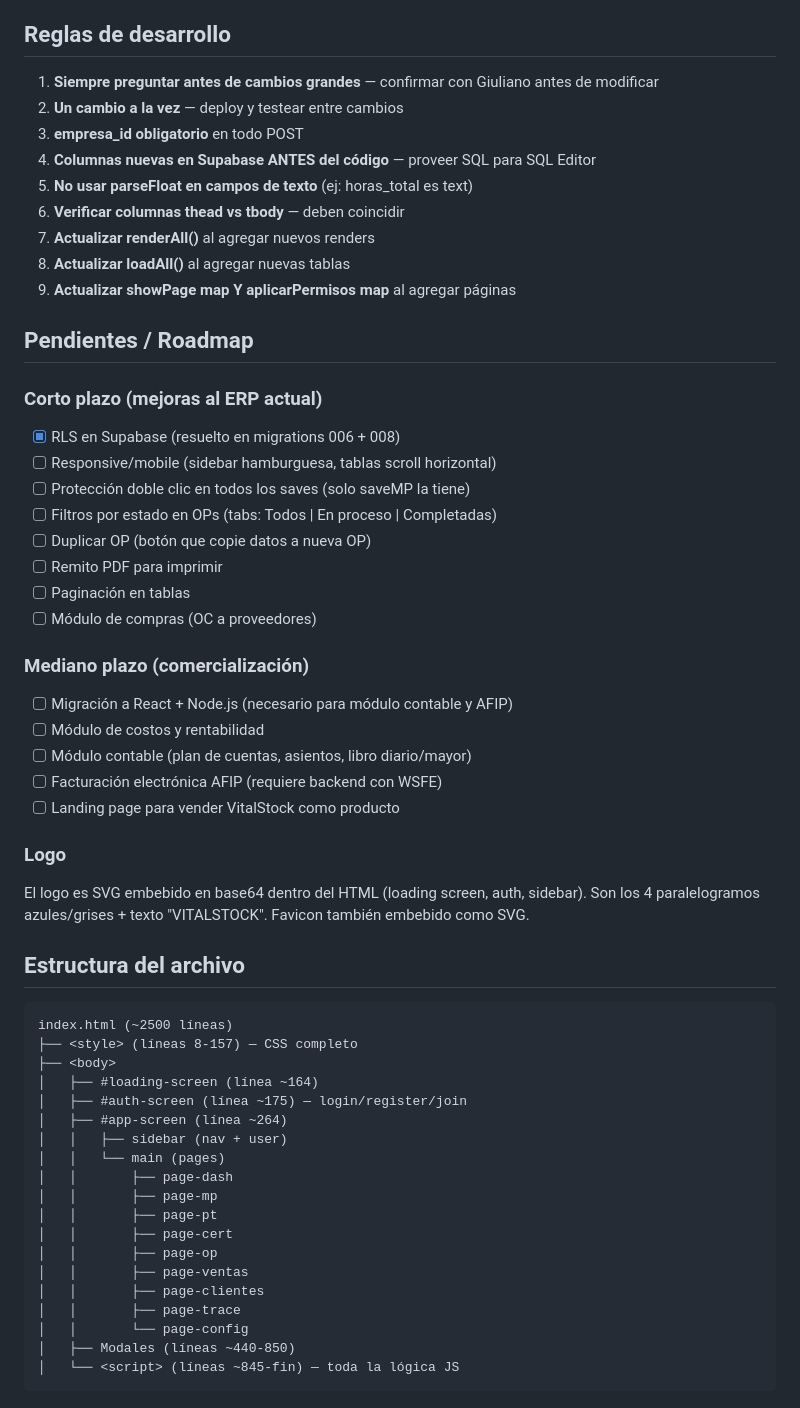
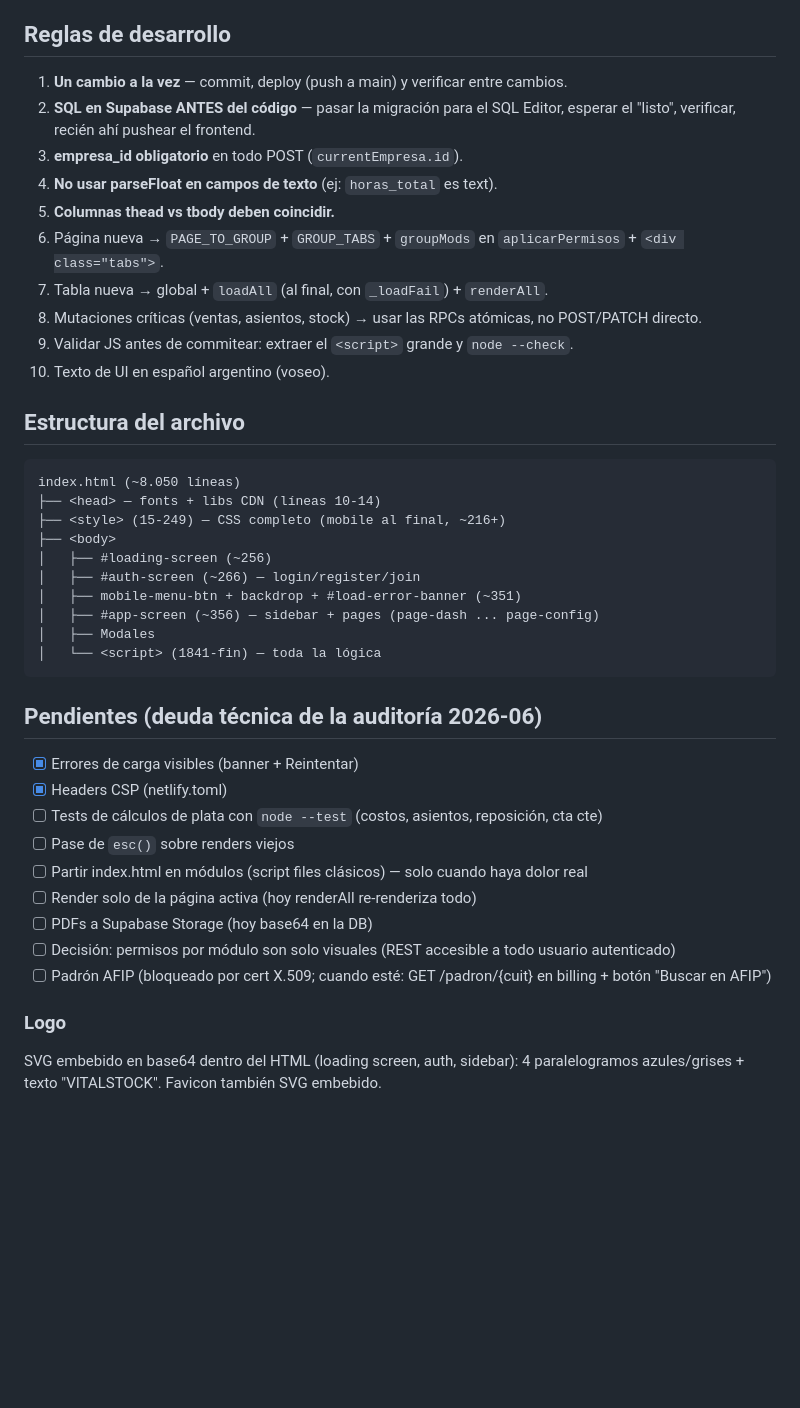
Before and after one commit to Giuliano246/vitalmet, a Markdown page: CLAUDE.md, the part around one of its changes. Drawn GitHub-style; blank space fills up the shorter version.

````diff
--- a/CLAUDE.md
+++ b/CLAUDE.md
@@ -93,57 +45,40 @@ Si se agrega una página, actualizar TAMBIÉN `aplicarPermisos()` que tiene el m
 
 ## Reglas de desarrollo
-
-1. **Siempre preguntar antes de cambios grandes** — confirmar con Giuliano antes de modificar
-2. **Un cambio a la vez** — deploy y testear entre cambios
-3. **empresa_id obligatorio** en todo POST
-4. **Columnas nuevas en Supabase ANTES del código** — proveer SQL para SQL Editor
-5. **No usar parseFloat en campos de texto** (ej: horas_total es text)
-6. **Verificar columnas thead vs tbody** — deben coincidir
-7. **Actualizar renderAll()** al agregar nuevos renders
-8. **Actualizar loadAll()** al agregar nuevas tablas
-9. **Actualizar showPage map Y aplicarPermisos map** al agregar páginas
-
-## Pendientes / Roadmap
-
-### Corto plazo (mejoras al ERP actual)
-- [x] RLS en Supabase (resuelto en migrations 006 + 008)
-- [ ] Responsive/mobile (sidebar hamburguesa, tablas scroll horizontal)
-- [ ] Protección doble clic en todos los saves (solo saveMP la tiene)
-- [ ] Filtros por estado en OPs (tabs: Todos | En proceso | Completadas)
-- [ ] Duplicar OP (botón que copie datos a nueva OP)
-- [ ] Remito PDF para imprimir
-- [ ] Paginación en tablas
-- [ ] Módulo de compras (OC a proveedores)
-
-### Mediano plazo (comercialización)
-- [ ] Migración a React + Node.js (necesario para módulo contable y AFIP)
-- [ ] Módulo de costos y rentabilidad
-- [ ] Módulo contable (plan de cuentas, asientos, libro diario/mayor)
-- [ ] Facturación electrónica AFIP (requiere backend con WSFE)
-- [ ] Landing page para vender VitalStock como producto
-
-### Logo
-El logo es SVG embebido en base64 dentro del HTML (loading screen, auth, sidebar). Son los 4 paralelogramos azules/grises + texto "VITALSTOCK". Favicon también embebido como SVG.
+1. **Un cambio a la vez** — commit, deploy (push a main) y verificar entre cambios.
+2. **SQL en Supabase ANTES del código** — pasar la migración para el SQL Editor, esperar el "listo", verificar, recién ahí pushear el frontend.
+3. **empresa_id obligatorio** en todo POST (`currentEmpresa.id`).
+4. **No usar parseFloat en campos de texto** (ej: `horas_total` es text).
+5. **Columnas thead vs tbody deben coincidir.**
+6. Página nueva → `PAGE_TO_GROUP` + `GROUP_TABS` + `groupMods` en `aplicarPermisos` + `<div class="tabs">`.
+7. Tabla nueva → global + `loadAll` (al final, con `_loadFail`) + `renderAll`.
+8. Mutaciones críticas (ventas, asientos, stock) → usar las RPCs atómicas, no POST/PATCH directo.
+9. Validar JS antes de commitear: extraer el `<script>` grande y `node --check`.
+10. Texto de UI en español argentino (voseo).
 
 ## Estructura del archivo
 ```
-index.html (~2500 líneas)
-├── <style> (líneas 8-157) — CSS completo
+index.html (~8.050 líneas)
+├── <head> — fonts + libs CDN (líneas 10-14)
+├── <style> (15-249) — CSS completo (mobile al final, ~216+)
 ├── <body>
-│   ├── #loading-screen (línea ~164)
-│   ├── #auth-screen (línea ~175) — login/register/join
-│   ├── #app-screen (línea ~264)
-│   │   ├── sidebar (nav + user)
-│   │   └── main (pages)
-│   │       ├── page-dash
-│   │       ├── page-mp
-│   │       ├── page-pt
-│   │       ├── page-cert
-│   │       ├── page-op
-│   │       ├── page-ventas
-│   │       ├── page-clientes
-│   │       ├── page-trace
-│   │       └── page-config
-│   ├── Modales (líneas ~440-850)
-│   └── <script> (líneas ~845-fin) — toda la lógica JS
+│   ├── #loading-screen (~256)
+│   ├── #auth-screen (~266) — login/register/join
+│   ├── mobile-menu-btn + backdrop + #load-error-banner (~351)
+│   ├── #app-screen (~356) — sidebar + pages (page-dash ... page-config)
+│   ├── Modales
+│   └── <script> (1841-fin) — toda la lógica
 ```
+
+## Pendientes (deuda técnica de la auditoría 2026-06)
+- [x] Errores de carga visibles (banner + Reintentar)
+- [x] Headers CSP (netlify.toml)
+- [ ] Tests de cálculos de plata con `node --test` (costos, asientos, reposición, cta cte)
+- [ ] Pase de `esc()` sobre renders viejos
+- [ ] Partir index.html en módulos (script files clásicos) — solo cuando haya dolor real
+- [ ] Render solo de la página activa (hoy renderAll re-renderiza todo)
+- [ ] PDFs a Supabase Storage (hoy base64 en la DB)
+- [ ] Decisión: permisos por módulo son solo visuales (REST accesible a todo usuario autenticado)
+- [ ] Padrón AFIP (bloqueado por cert X.509; cuando esté: GET /padron/{cuit} en billing + botón "Buscar en AFIP")
+
+### Logo
+SVG embebido en base64 dentro del HTML (loading screen, auth, sidebar): 4 paralelogramos azules/grises + texto "VITALSTOCK". Favicon también SVG embebido.
````
Also changed, not shown: other parts of CLAUDE.md (+28 -76 lines).
